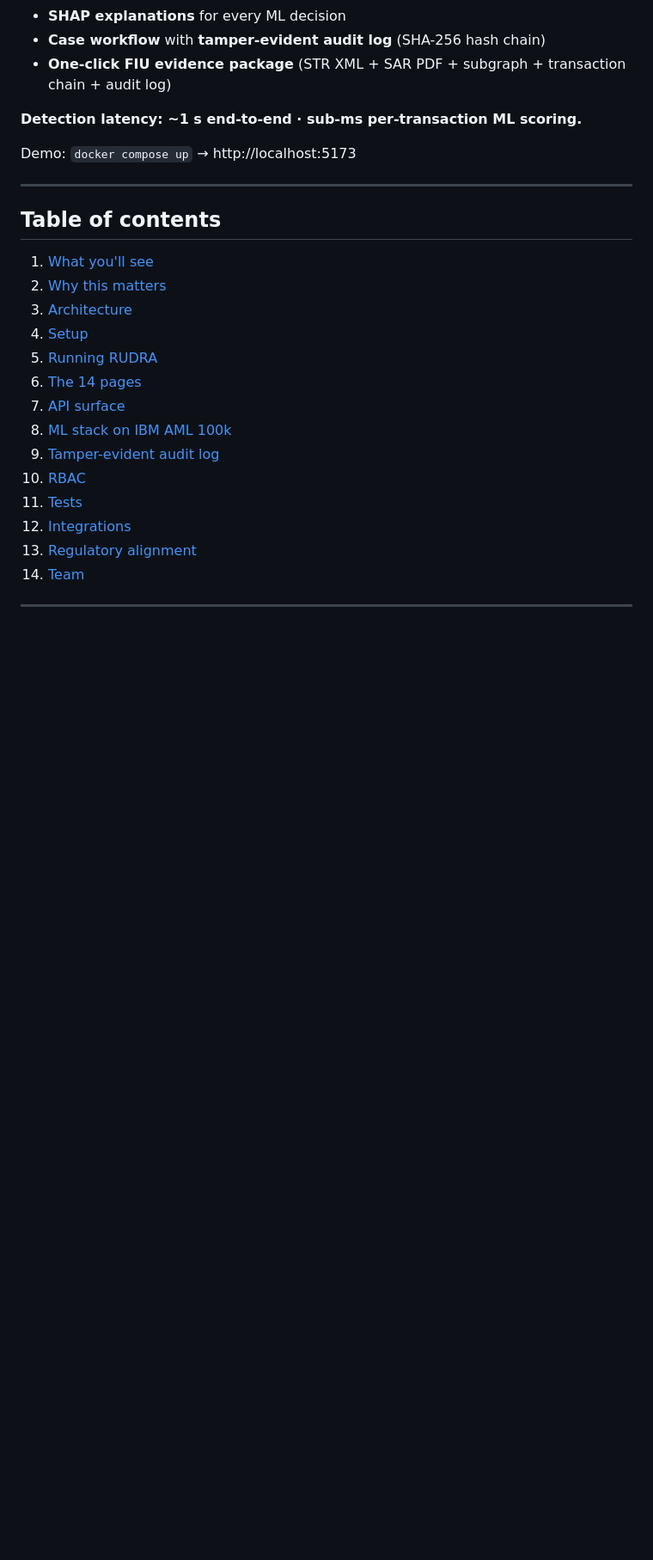
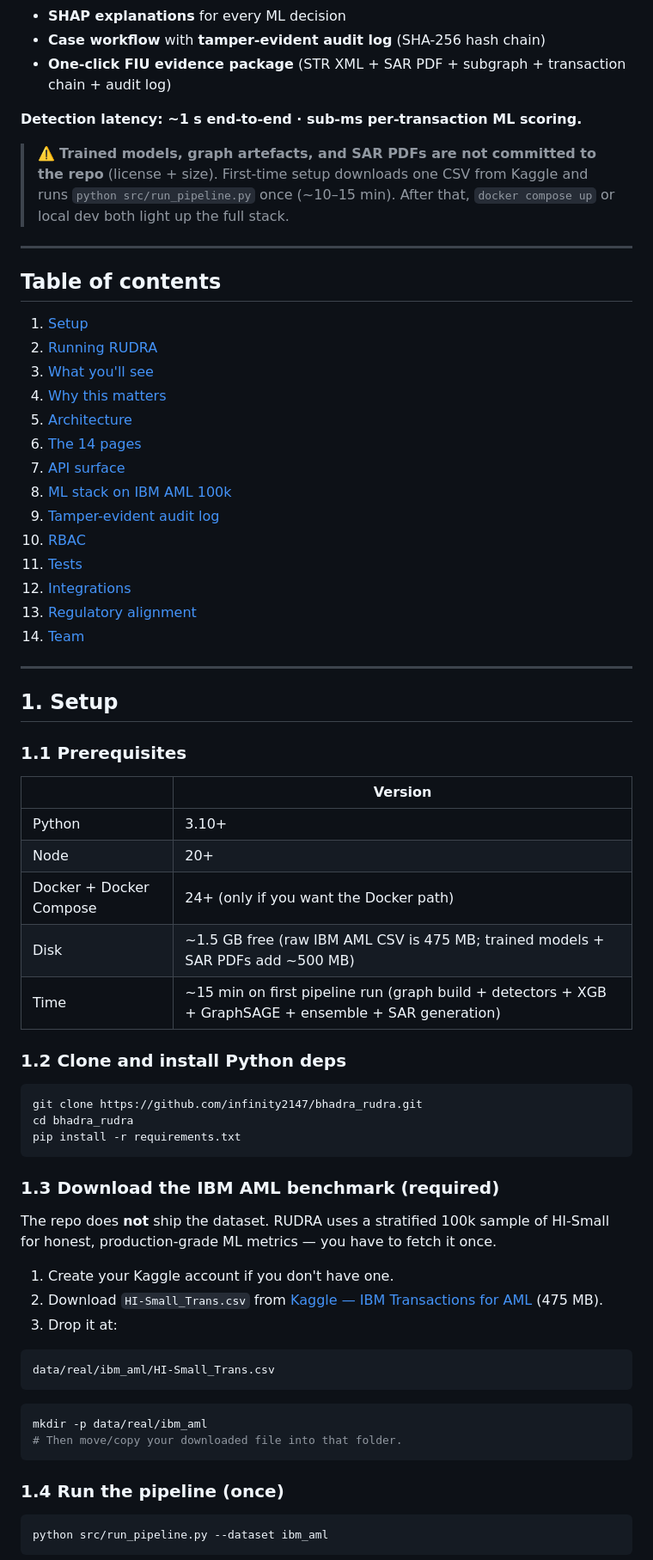
Before and after one commit to infinity2147/bhadra_rudra, a Markdown page: README.md, the part around one of its changes. Shown at 86% size. GitHub-like rendering; blank space fills up the shorter version.

````diff
--- a/README.md
+++ b/README.md
@@ -22,17 +22,17 @@ Indian PSBs detect fraud the day after it happens. By then, layered funds have a
 
 **Detection latency: ~1 s end-to-end · sub-ms per-transaction ML scoring.**
 
-Demo: `docker compose up` → http://localhost:5173
+> ⚠️ **Trained models, graph artefacts, and SAR PDFs are not committed to the repo** (license + size). First-time setup downloads one CSV from Kaggle and runs `python src/run_pipeline.py` once (~10–15 min). After that, `docker compose up` or local dev both light up the full stack.
 
 ---
 
 ## Table of contents
 
-1. [What you'll see](#what-youll-see)
-2. [Why this matters](#why-this-matters)
-3. [Architecture](#architecture)
-4. [Setup](#setup)
-5. [Running RUDRA](#run)
+1. [Setup](#setup)
+2. [Running RUDRA](#run)
+3. [What you'll see](#what-youll-see)
+4. [Why this matters](#why-this-matters)
+5. [Architecture](#architecture)
 6. [The 14 pages](#pages)
 7. [API surface](#api)
 8. [ML stack on IBM AML 100k](#ml-stack)
@@ -45,3 +45,47 @@ Demo: `docker compose up` → http://localhost:5173
 
 ---
 
+<a id="setup"></a>
+## 1. Setup
+
+### 1.1 Prerequisites
+
+| | Version |
+|---|---|
+| Python | 3.10+ |
+| Node | 20+ |
+| Docker + Docker Compose | 24+ (only if you want the Docker path) |
+| Disk | ~1.5 GB free (raw IBM AML CSV is 475 MB; trained models + SAR PDFs add ~500 MB) |
+| Time | ~15 min on first pipeline run (graph build + detectors + XGB + GraphSAGE + ensemble + SAR generation) |
+
+### 1.2 Clone and install Python deps
+
+```bash
+git clone https://github.com/infinity2147/bhadra_rudra.git
+cd bhadra_rudra
+pip install -r requirements.txt
+```
+
+### 1.3 Download the IBM AML benchmark (required)
+
+The repo does **not** ship the dataset. RUDRA uses a stratified 100k sample of HI-Small for honest, production-grade ML metrics — you have to fetch it once.
+
+1. Create your Kaggle account if you don't have one.
+2. Download `HI-Small_Trans.csv` from [Kaggle — IBM Transactions for AML](https://www.kaggle.com/datasets/ealtman2019/ibm-transactions-for-anti-money-laundering-aml) (475 MB).
+3. Drop it at:
+
+```
+data/real/ibm_aml/HI-Small_Trans.csv
+```
+
+```bash
+mkdir -p data/real/ibm_aml
+# Then move/copy your downloaded file into that folder.
+```
+
+### 1.4 Run the pipeline (once)
+
+```bash
+python src/run_pipeline.py --dataset ibm_aml
+```
+
````
Also changed, not shown: other parts of README.md (+105 -138 lines).
